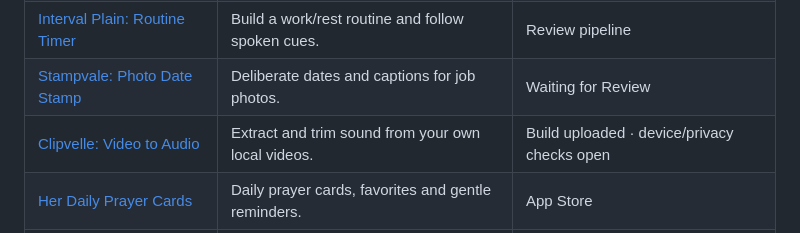
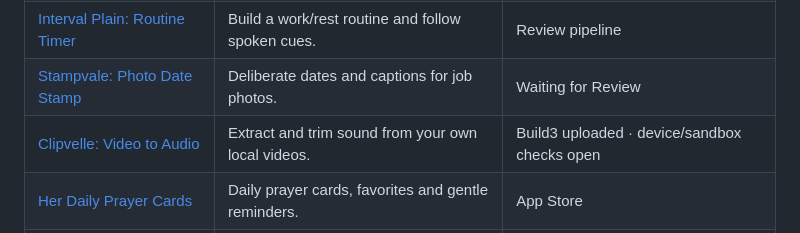
Before and after one commit to sepidehdalir/ios-app-portfolio, a Markdown page: README.md, the part around the change. Rendered like a GitHub page.

Commit message:
docs: update verified Clipvelle production milestone

```diff
--- a/README.md
+++ b/README.md
@@ -30,7 +30,7 @@ This collection brings together **16 product case studies**, including **11 apps
 | [Scrollmere: Long Screenshot](projects/scrollmere.md) | Turn overlapping screenshots into one long image. | Review pipeline |
 | [Interval Plain: Routine Timer](projects/interval-plain.md) | Build a work/rest routine and follow spoken cues. | Review pipeline |
 | [Stampvale: Photo Date Stamp](projects/stampvale.md) | Deliberate dates and captions for job photos. | Waiting for Review |
-| [Clipvelle: Video to Audio](projects/clipvelle.md) | Extract and trim sound from your own local videos. | Build uploaded · device/privacy checks open |
+| [Clipvelle: Video to Audio](projects/clipvelle.md) | Extract and trim sound from your own local videos. | Build3 uploaded · device/sandbox checks open |
 | [Her Daily Prayer Cards](projects/her-daily-prayer-cards.md) | Daily prayer cards, favorites and gentle reminders. | App Store |
 | [Culina: Cooking Converter](projects/culina.md) | Recipe conversions with ingredient context. | App Store |
 | [Lumino Daily Reflection](projects/lumino.md) | A quiet space for reflection and journaling. | App Store |
```
